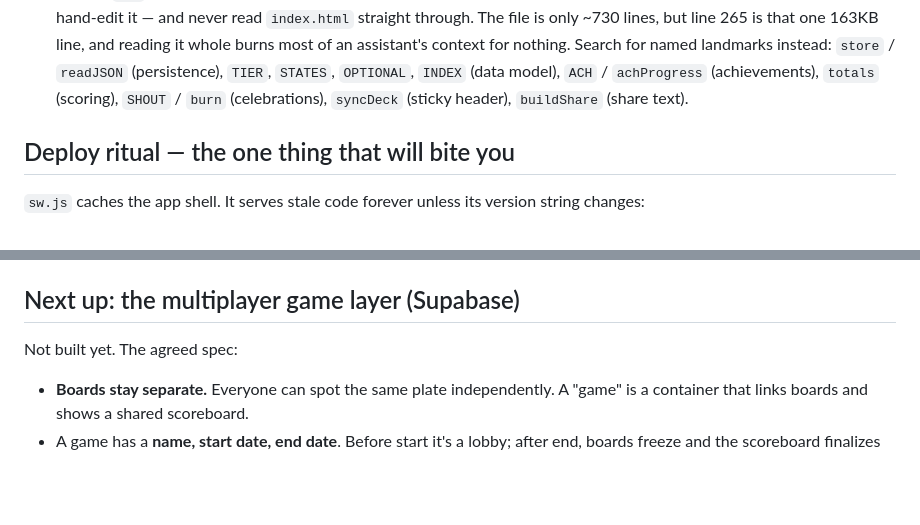
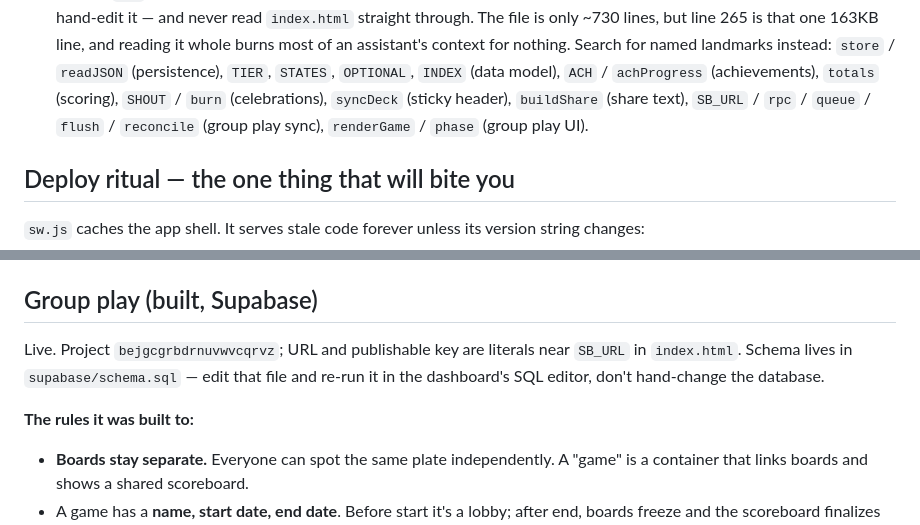
Before and after one commit to tankvision/licenseplatebingo, a Markdown page: CLAUDE.md, 2 parts joined by grey strips. Rendered like a GitHub page; blank space fills up the shorter version.

```diff
--- a/CLAUDE.md
+++ b/CLAUDE.md
@@ -18,7 +18,9 @@ the decisions and the reasoning, which the code can't tell you.
   context for nothing. Search for named landmarks instead: `store` / `readJSON`
   (persistence), `TIER`, `STATES`, `OPTIONAL`, `INDEX` (data model), `ACH` /
   `achProgress` (achievements), `totals` (scoring), `SHOUT` / `burn`
-  (celebrations), `syncDeck` (sticky header), `buildShare` (share text).
+  (celebrations), `syncDeck` (sticky header), `buildShare` (share text),
+  `SB_URL` / `rpc` / `queue` / `flush` / `reconcile` (group play sync),
+  `renderGame` / `phase` (group play UI).
 
 ## Deploy ritual — the one thing that will bite you
 
@@ -112,9 +121,13 @@ mean a blank screen with no way back except clearing site data.
 - Confetti (replaced by the headlight flare — it fits the road vocabulary)
 - `navigator.vibrate()` — unsupported in iOS Safari
 
-## Next up: the multiplayer game layer (Supabase)
+## Group play (built, Supabase)
 
-Not built yet. The agreed spec:
+Live. Project `bejgcgrbdrnuvwvcqrvz`; URL and publishable key are literals near
+`SB_URL` in `index.html`. Schema lives in `supabase/schema.sql` — edit that file
+and re-run it in the dashboard's SQL editor, don't hand-change the database.
+
+**The rules it was built to:**
 
 - **Boards stay separate.** Everyone can spot the same plate independently.
   A "game" is a container that links boards and shows a shared scoreboard.
```
Also changed, not shown: other parts of CLAUDE.md (+42 -7 lines).
